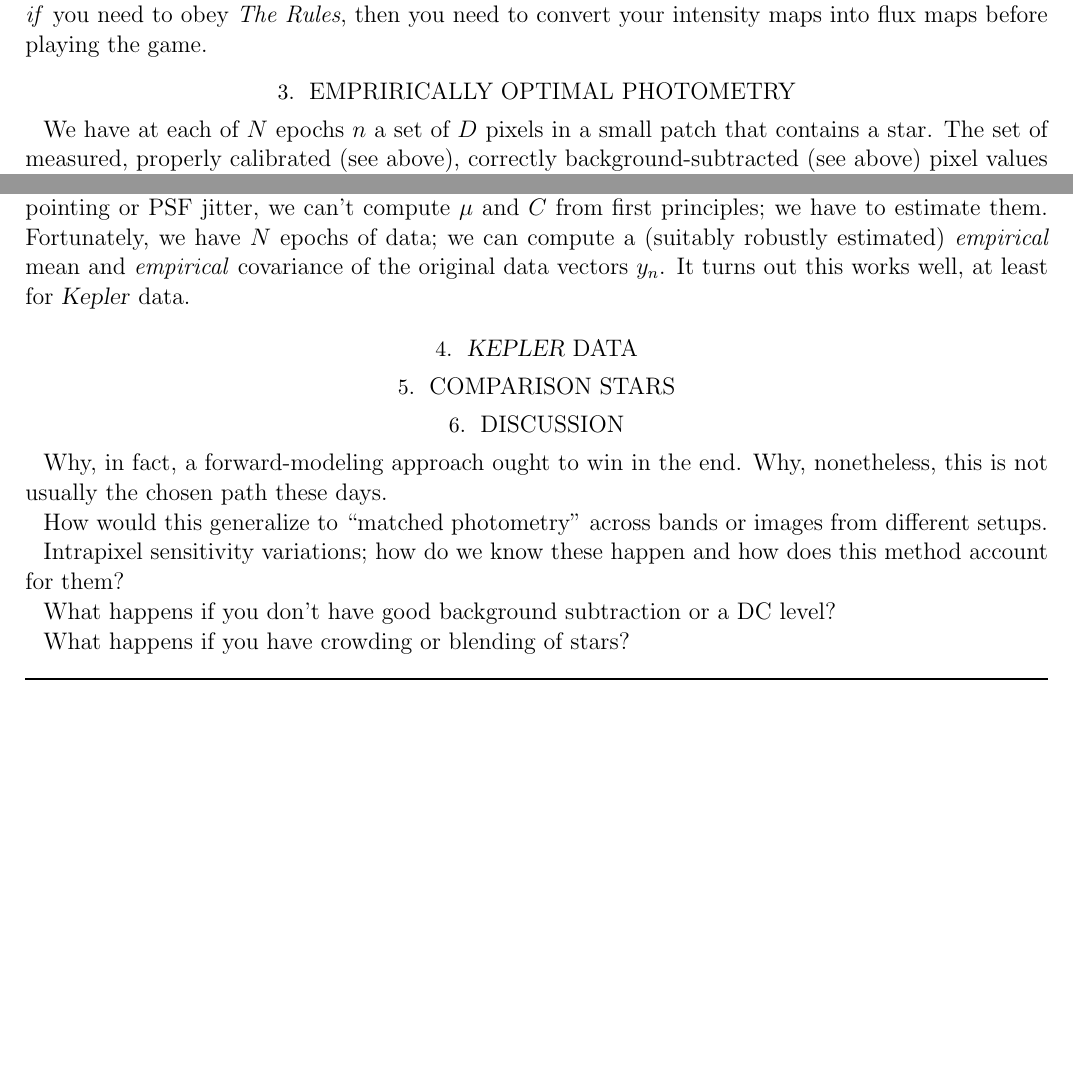
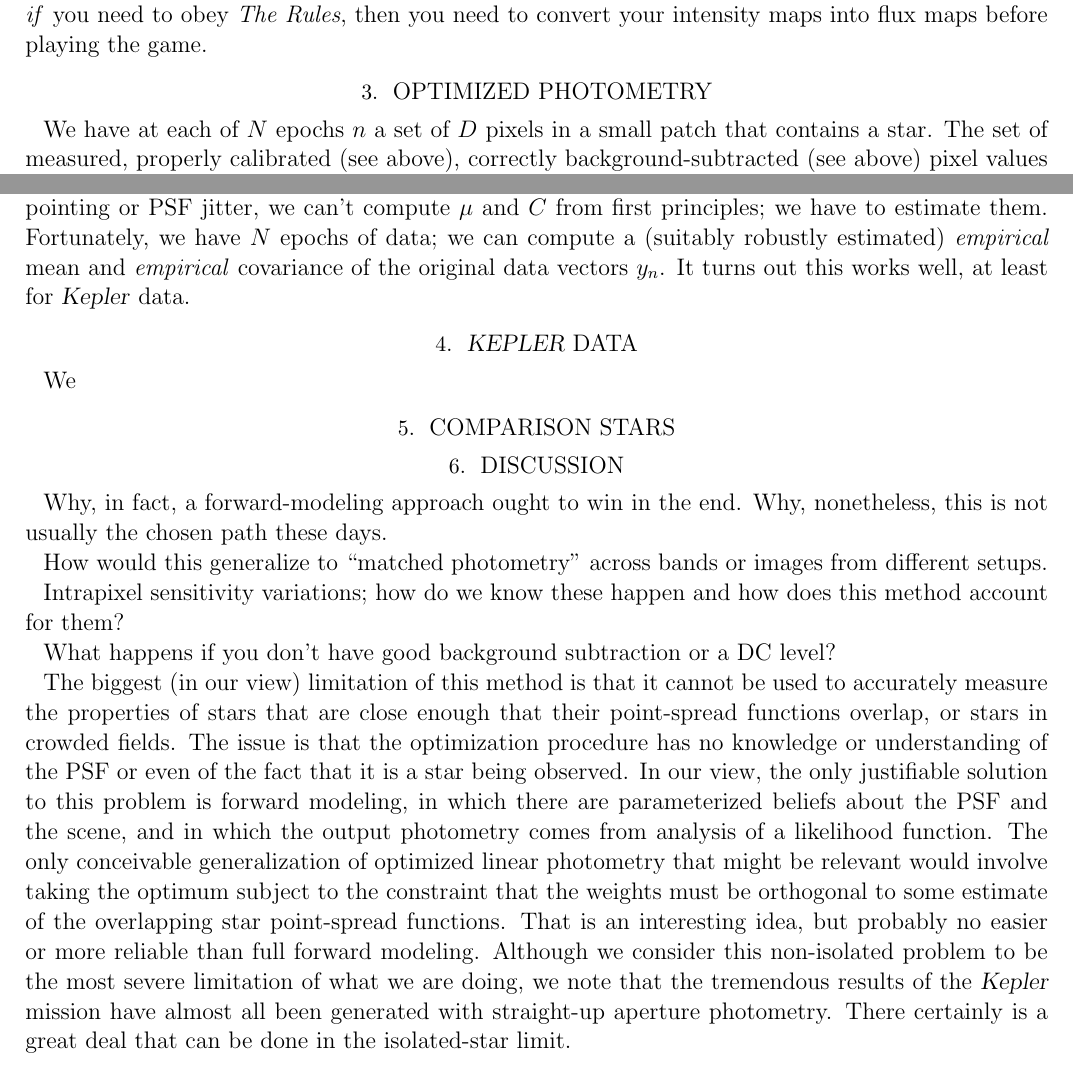
Before and after one commit to mrtommyb/OWL, a LaTeX paper (tex/hlm.tex): two parts of pages 4 and 5 of 5 before the commit and two parts of pages 4 and 5 of 6 after it, joined at a grey line, cut so that both start at the same text, the shorter picture padded with empty space. Compiled offline with pdfLaTeX; an older LaTeX class or package is replaced by its successor.

Commit message:
crowding caveats, remove some optimals

```diff
--- a/tex/hlm.tex
+++ b/tex/hlm.tex
@@ -244,7 +244,7 @@ We do not endorse the view that images should be presented as flux maps!
 We are just sayin' that \emph{if} you need to obey \emph{The Rules},
   then you need to convert your intensity maps into flux maps before playing the game.
 
-\section{Emprirically optimal photometry}
+\section{Optimized photometry}
 
 We have at each of $N$ epochs $n$ a set of $D$ pixels in a small patch
   that contains a star.
@@ -336,6 +336,8 @@ It turns out this works well, at least for \project{Kepler} data.
 
 \section{\project{Kepler} data}
 
+We
+
 \section{Comparison stars}
 
 \section{Discussion}
@@ -350,7 +352,24 @@ Intrapixel sensitivity variations;
 
 What happens if you don't have good background subtraction or a DC level?
 
-What happens if you have crowding or blending of stars?
+The biggest (in our view) limitation of this method is that it cannot be used
+  to accurately measure the properties of stars
+  that are close enough that their point-spread functions overlap,
+  or stars in crowded fields.
+The issue is that the optimization procedure has no knowledge or understanding
+  of the PSF or even of the fact that it is a star being observed.
+In our view, the only justifiable solution to this problem is forward modeling,
+  in which there are parameterized beliefs about the PSF and the scene,
+  and in which the output photometry comes from analysis of a likelihood function.
+The only conceivable generalization of optimized linear photometry that might be relevant
+  would involve taking the optimum subject to the constraint that the weights must be
+  orthogonal to some estimate of the overlapping star point-spread functions.
+That is an interesting idea,
+  but probably no easier or more reliable than full forward modeling.
+Although we consider this non-isolated problem to be the most severe limitation of what we are doing,
+  we note that the tremendous results of the \project{Kepler} mission
+  have almost all been generated with straight-up aperture photometry.
+There certainly is a great deal that can be done in the isolated-star limit.
 
 \acknowledgments
 It is a pleasure to thank
```
Also changed, not shown: tex/hlm.tex (6 more changed lines).
